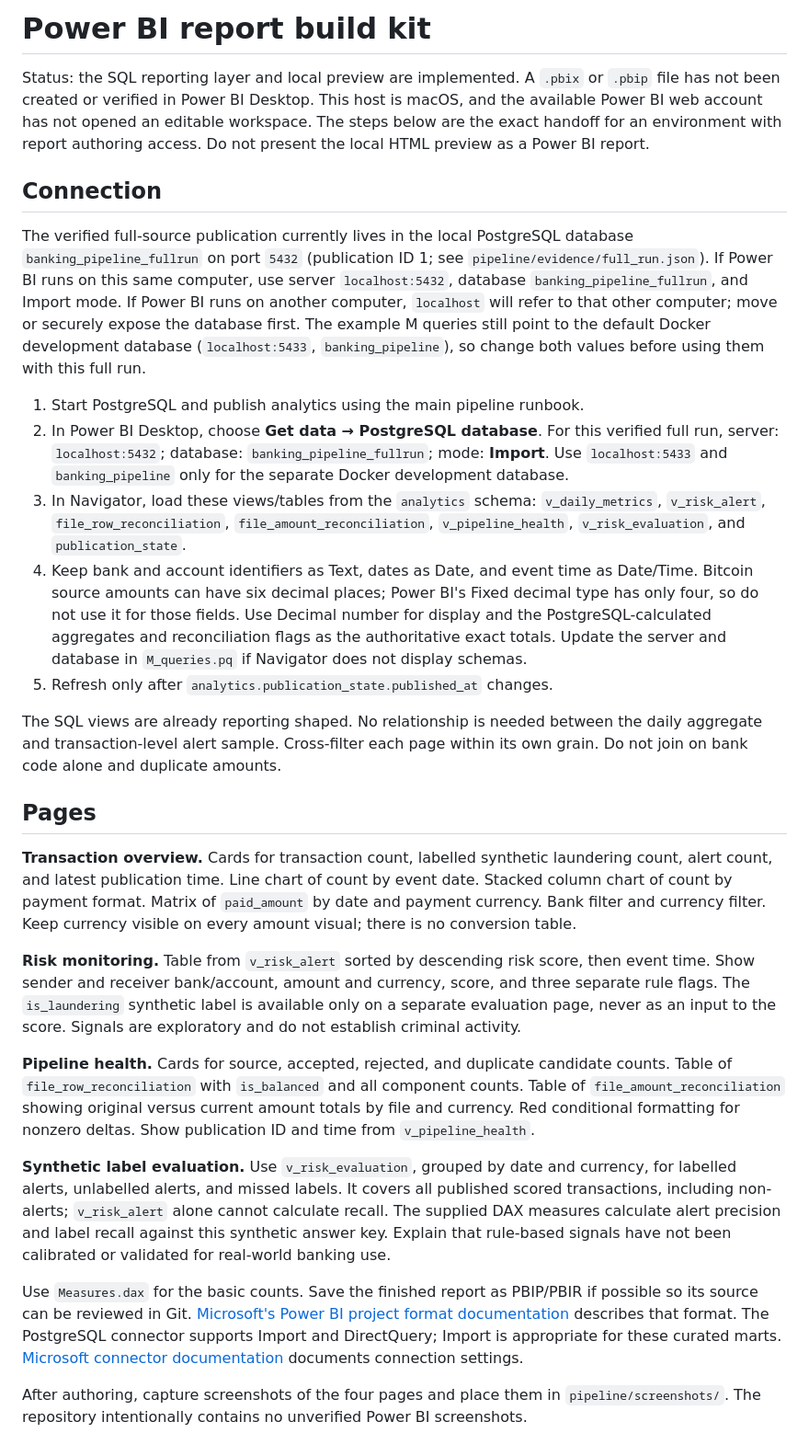
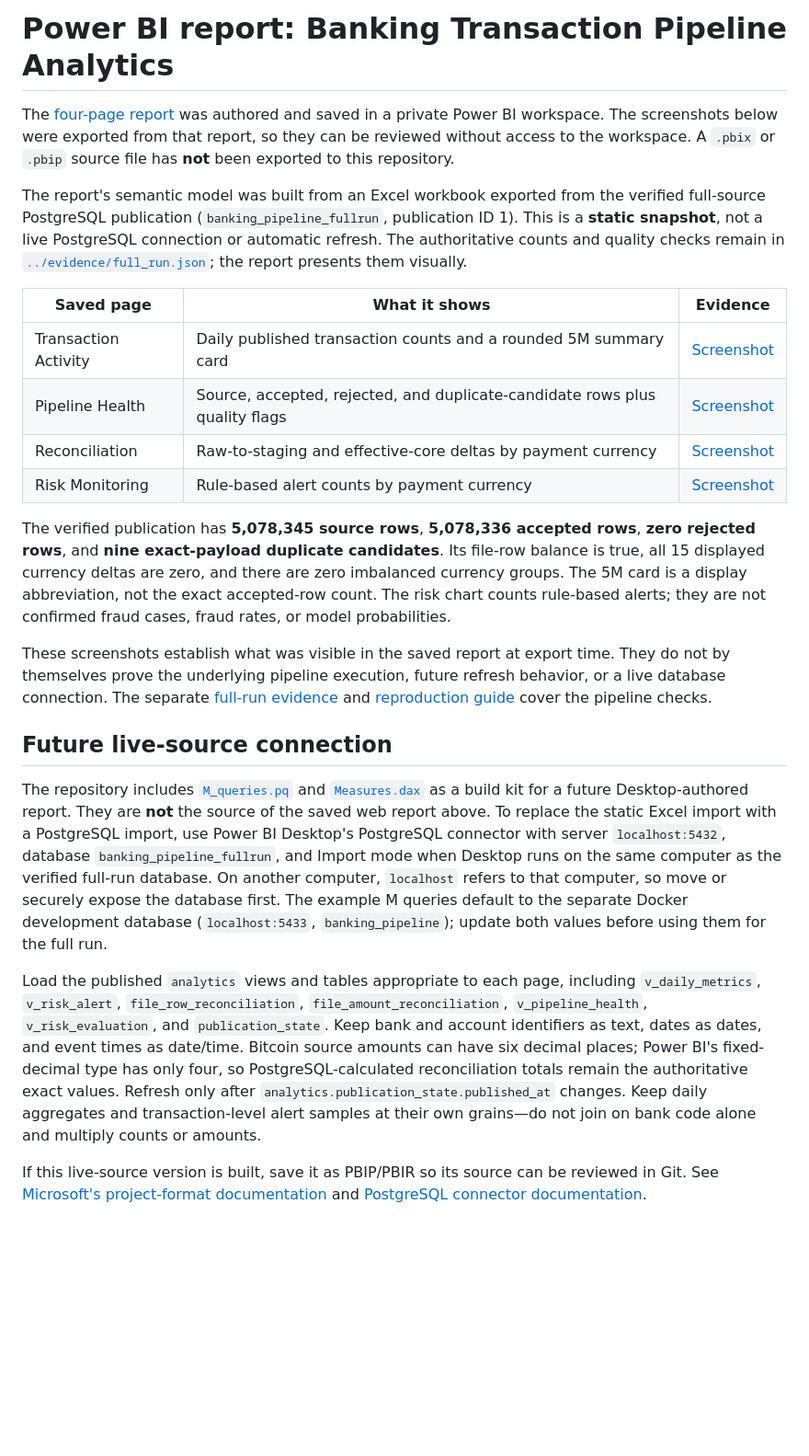
Before and after one commit to Tansari2004/financial-crime-investigation-analytics, a Markdown page: pipeline/powerbi/README.md, the part around the change. Shown at 92% size. Rendered like a GitHub page; blank space fills up the shorter version.

```diff
--- a/pipeline/powerbi/README.md
+++ b/pipeline/powerbi/README.md
@@ -1,78 +1,24 @@
-# Power BI report build kit
+# Power BI report: Banking Transaction Pipeline Analytics
 
-Status: the SQL reporting layer and local preview are implemented. A `.pbix` or
-`.pbip` file has not been created or verified in Power BI Desktop. This host is
-macOS, and the available Power BI web account has not opened an editable
-workspace. The steps below are the exact handoff for an environment with report
-authoring access. Do not present the local HTML preview as a Power BI report.
+The [four-page report](https://app.powerbi.com/groups/0a05dc72-9fe5-4d16-9ad8-96d9a86f8c09/reports/11bcb2bd-eee1-4e92-8d16-6321df6267e6) was authored and saved in a private Power BI workspace. The screenshots below were exported from that report, so they can be reviewed without access to the workspace. A `.pbix` or `.pbip` source file has **not** been exported to this repository.
 
-## Connection
+The report's semantic model was built from an Excel workbook exported from the verified full-source PostgreSQL publication (`banking_pipeline_fullrun`, publication ID 1). This is a **static snapshot**, not a live PostgreSQL connection or automatic refresh. The authoritative counts and quality checks remain in [`../evidence/full_run.json`](../evidence/full_run.json); the report presents them visually.
 
-The verified full-source publication currently lives in the local PostgreSQL
-database `banking_pipeline_fullrun` on port `5432` (publication ID 1; see
-`pipeline/evidence/full_run.json`). If Power BI runs on this same computer, use
-server `localhost:5432`, database `banking_pipeline_fullrun`, and Import mode.
-If Power BI runs on another computer, `localhost` will refer to that other
-computer; move or securely expose the database first. The example M queries
-still point to the default Docker development database (`localhost:5433`,
-`banking_pipeline`), so change both values before using them with this full run.
+| Saved page | What it shows | Evidence |
+| --- | --- | --- |
+| Transaction Activity | Daily published transaction counts and a rounded 5M summary card | [Screenshot](../screenshots/transaction-activity.png) |
+| Pipeline Health | Source, accepted, rejected, and duplicate-candidate rows plus quality flags | [Screenshot](../screenshots/pipeline-health.png) |
+| Reconciliation | Raw-to-staging and effective-core deltas by payment currency | [Screenshot](../screenshots/reconciliation.png) |
+| Risk Monitoring | Rule-based alert counts by payment currency | [Screenshot](../screenshots/risk-monitoring.png) |
 
-1. Start PostgreSQL and publish analytics using the main pipeline runbook.
-2. In Power BI Desktop, choose **Get data → PostgreSQL database**. For this
-   verified full run, server: `localhost:5432`; database:
-   `banking_pipeline_fullrun`; mode: **Import**. Use `localhost:5433` and
-   `banking_pipeline` only for the separate Docker development database.
-3. In Navigator, load these views/tables from the `analytics` schema:
-   `v_daily_metrics`, `v_risk_alert`, `file_row_reconciliation`,
-   `file_amount_reconciliation`, `v_pipeline_health`, `v_risk_evaluation`,
-   and `publication_state`.
-4. Keep bank and account identifiers as Text, dates as Date, and event time as
-   Date/Time. Bitcoin source amounts can have six decimal places; Power BI's
-   Fixed decimal type has only four, so do not use it for those fields. Use
-   Decimal number for display and the PostgreSQL-calculated aggregates and
-   reconciliation flags as the authoritative exact totals. Update the server
-   and database in `M_queries.pq` if Navigator does not display schemas.
-5. Refresh only after `analytics.publication_state.published_at` changes.
+The verified publication has **5,078,345 source rows**, **5,078,336 accepted rows**, **zero rejected rows**, and **nine exact-payload duplicate candidates**. Its file-row balance is true, all 15 displayed currency deltas are zero, and there are zero imbalanced currency groups. The 5M card is a display abbreviation, not the exact accepted-row count. The risk chart counts rule-based alerts; they are not confirmed fraud cases, fraud rates, or model probabilities.
 
-The SQL views are already reporting shaped. No relationship is needed between
-the daily aggregate and transaction-level alert sample. Cross-filter each page
-within its own grain. Do not join on bank code alone and duplicate amounts.
+These screenshots establish what was visible in the saved report at export time. They do not by themselves prove the underlying pipeline execution, future refresh behavior, or a live database connection. The separate [full-run evidence](../evidence/full_run.json) and [reproduction guide](../README.md) cover the pipeline checks.
 
-## Pages
+## Future live-source connection
 
-**Transaction overview.** Cards for transaction count, labelled synthetic
-laundering count, alert count, and latest publication time. Line chart of count
-by event date. Stacked column chart of count by payment format. Matrix of
-`paid_amount` by date and payment currency. Bank filter and currency filter.
-Keep currency visible on every amount visual; there is no conversion table.
+The repository includes [`M_queries.pq`](M_queries.pq) and [`Measures.dax`](Measures.dax) as a build kit for a future Desktop-authored report. They are **not** the source of the saved web report above. To replace the static Excel import with a PostgreSQL import, use Power BI Desktop's PostgreSQL connector with server `localhost:5432`, database `banking_pipeline_fullrun`, and Import mode when Desktop runs on the same computer as the verified full-run database. On another computer, `localhost` refers to that computer, so move or securely expose the database first. The example M queries default to the separate Docker development database (`localhost:5433`, `banking_pipeline`); update both values before using them for the full run.
 
-**Risk monitoring.** Table from `v_risk_alert` sorted by descending risk score,
-then event time. Show sender and receiver bank/account, amount and currency,
-score, and three separate rule flags. The `is_laundering` synthetic label is
-available only on a separate evaluation page, never as an input to the score.
-Signals are exploratory and do not establish criminal activity.
+Load the published `analytics` views and tables appropriate to each page, including `v_daily_metrics`, `v_risk_alert`, `file_row_reconciliation`, `file_amount_reconciliation`, `v_pipeline_health`, `v_risk_evaluation`, and `publication_state`. Keep bank and account identifiers as text, dates as dates, and event times as date/time. Bitcoin source amounts can have six decimal places; Power BI's fixed-decimal type has only four, so PostgreSQL-calculated reconciliation totals remain the authoritative exact values. Refresh only after `analytics.publication_state.published_at` changes. Keep daily aggregates and transaction-level alert samples at their own grains—do not join on bank code alone and multiply counts or amounts.
 
-**Pipeline health.** Cards for source, accepted, rejected, and duplicate
-candidate counts. Table of `file_row_reconciliation` with `is_balanced` and
-all component counts. Table of `file_amount_reconciliation` showing original
-versus current amount totals by file and currency. Red conditional formatting
-for nonzero deltas. Show publication ID and time from `v_pipeline_health`.
-
-**Synthetic label evaluation.** Use `v_risk_evaluation`, grouped by date and
-currency, for labelled alerts, unlabelled alerts, and missed labels. It covers
-all published scored transactions, including non-alerts; `v_risk_alert` alone
-cannot calculate recall. The supplied DAX measures calculate alert precision
-and label recall against this synthetic answer key. Explain that rule-based
-signals have not been calibrated or validated for real-world banking use.
-
-Use `Measures.dax` for the basic counts. Save the finished report as PBIP/PBIR
-if possible so its source can be reviewed in Git. [Microsoft's Power BI project
-format documentation](https://learn.microsoft.com/en-us/power-bi/developer/projects/projects-overview)
-describes that format. The PostgreSQL connector supports Import and DirectQuery;
-Import is appropriate for these curated marts. [Microsoft connector
-documentation](https://learn.microsoft.com/en-us/power-query/connectors/postgresql)
-documents connection settings.
-
-After authoring, capture screenshots of the four pages and place them in
-`pipeline/screenshots/`. The repository intentionally contains no unverified
-Power BI screenshots.
+If this live-source version is built, save it as PBIP/PBIR so its source can be reviewed in Git. See [Microsoft's project-format documentation](https://learn.microsoft.com/en-us/power-bi/developer/projects/projects-overview) and [PostgreSQL connector documentation](https://learn.microsoft.com/en-us/power-query/connectors/postgresql).
```
Also changed, not shown: README.md (+15 -5 lines), pipeline/README.md (+10 -10 lines), pipeline/screenshots/pipeline-health.png (added), pipeline/screenshots/reconciliation.png (added), pipeline/screenshots/risk-monitoring.png (added), pipeline/screenshots/transaction-activity.png (added).
